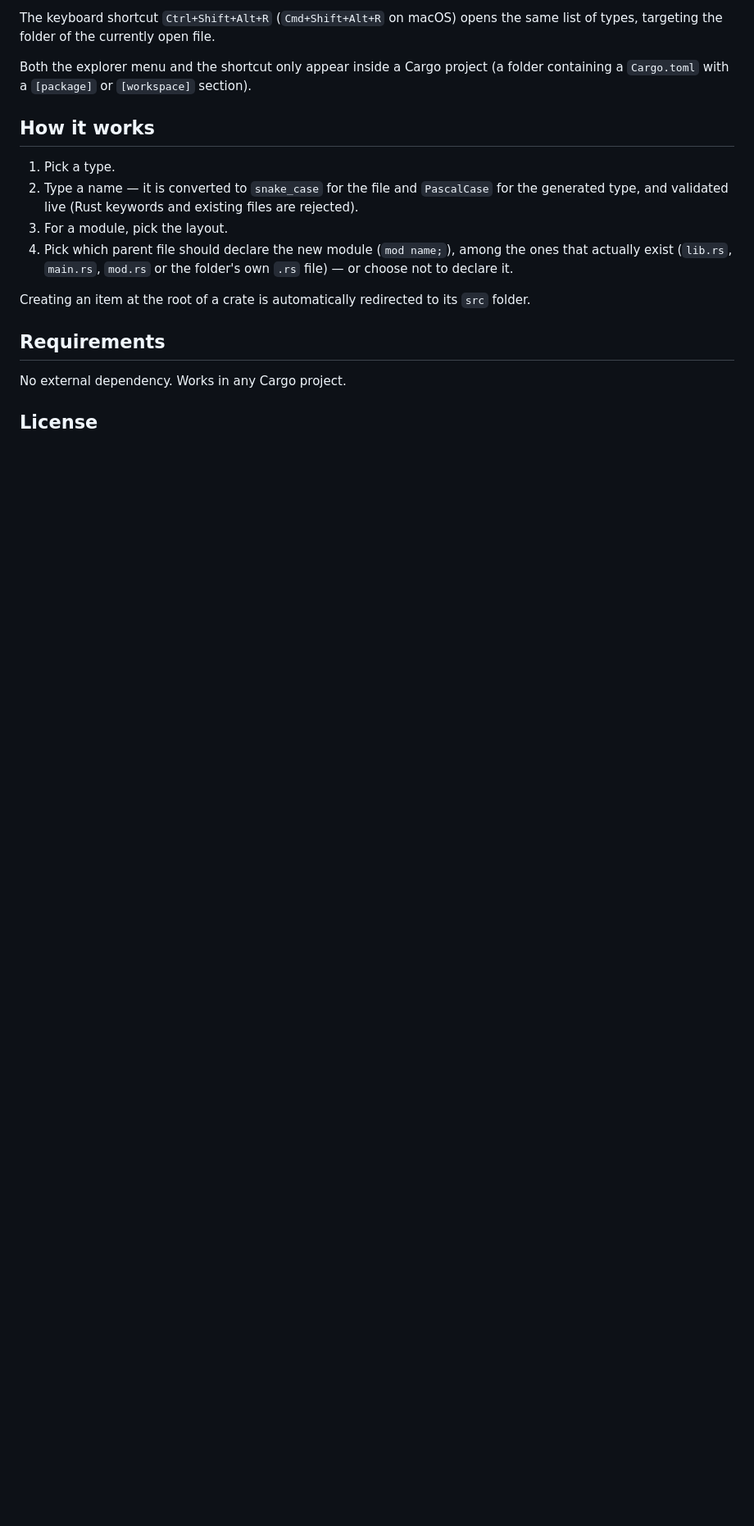
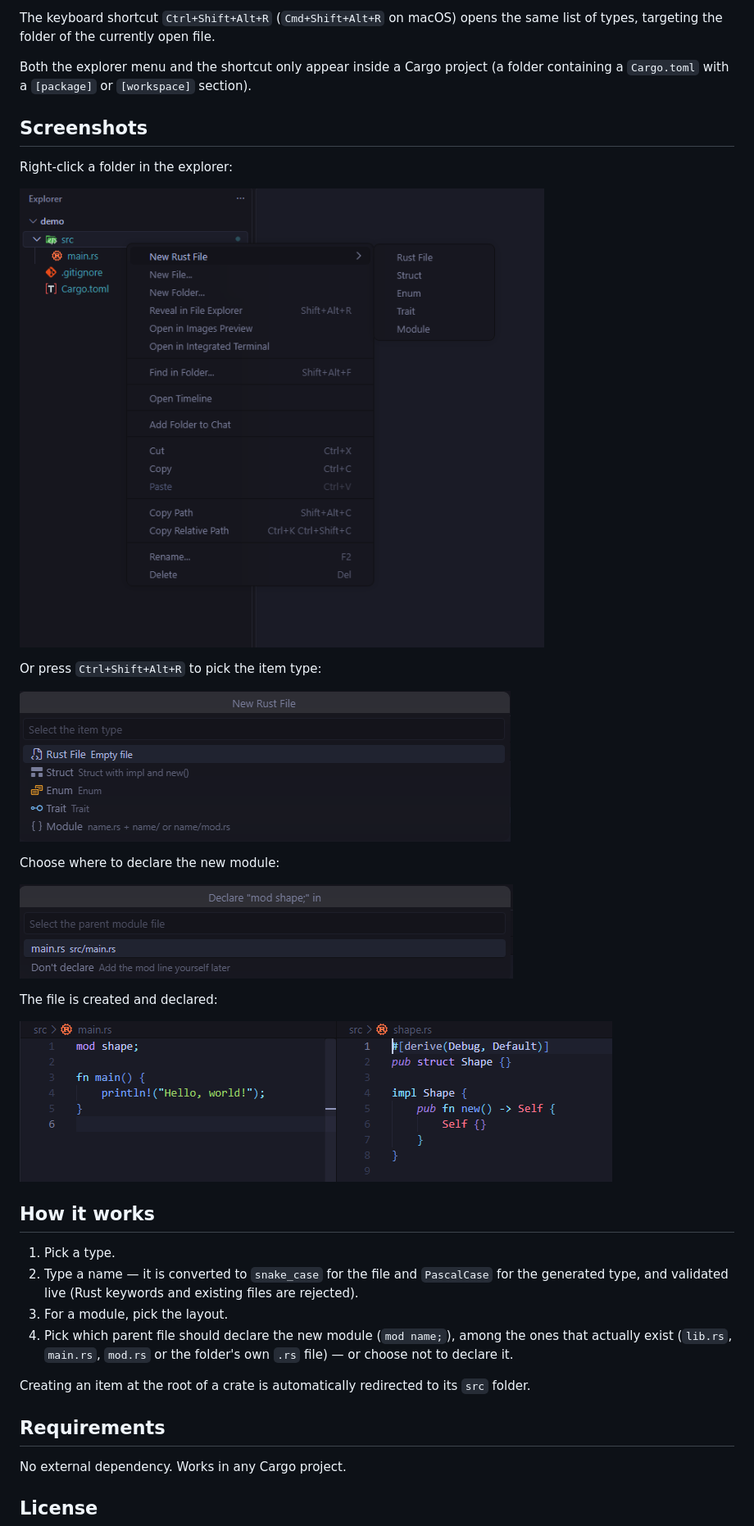
Before and after one commit to pierreyvesdelion/rust-generator, a Markdown page: README.md, the part around one of its changes. Shown at 82% size. GitHub-like rendering; pictures changed too: .github/assets/context-menu.png (added), .github/assets/parent-module.png (added), .github/assets/quick-pick.png (added); blank space fills up the shorter version.

Commit message:
Add screenshots to README

```diff
--- a/README.md
+++ b/README.md
@@ -22,6 +22,24 @@ Right-click a folder inside a Cargo project to get a **New Rust File** submenu:
 The keyboard shortcut `Ctrl+Shift+Alt+R` (`Cmd+Shift+Alt+R` on macOS) opens the same list of types, targeting the folder of the currently open file.
 
 Both the explorer menu and the shortcut only appear inside a Cargo project (a folder containing a `Cargo.toml` with a `[package]` or `[workspace]` section).
+
+## Screenshots
+
+Right-click a folder in the explorer:
+
+![Explorer context menu with the New Rust File submenu](.github/assets/context-menu.png)
+
+Or press `Ctrl+Shift+Alt+R` to pick the item type:
+
+![Item type list](.github/assets/quick-pick.png)
+
+Choose where to declare the new module:
+
+![Parent module selection](.github/assets/parent-module.png)
+
+The file is created and declared:
+
+![Generated struct and mod declaration](.github/assets/result.png)
 
 ## How it works
 
```
Also changed, not shown: other parts of README.md (+18 -0 lines).
